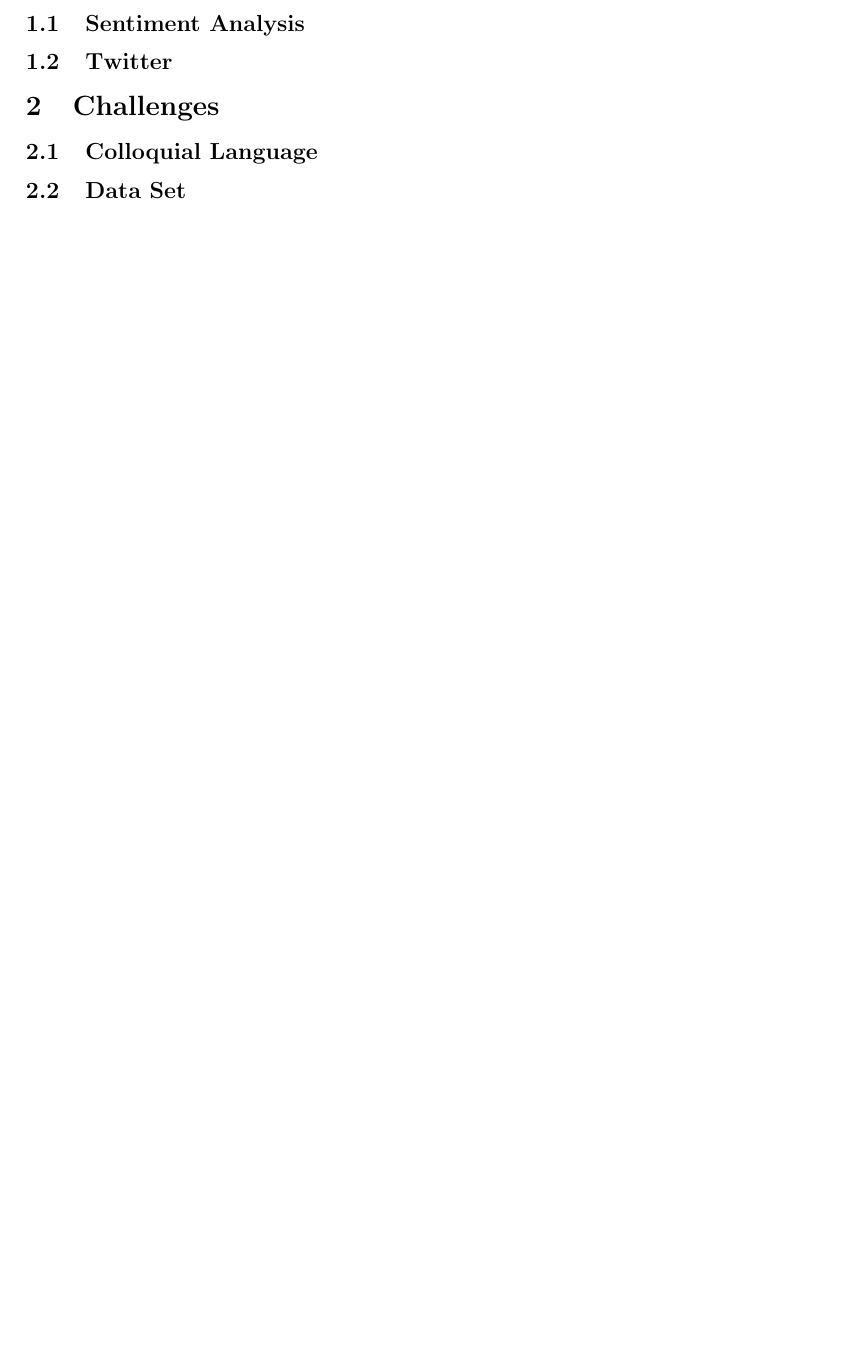
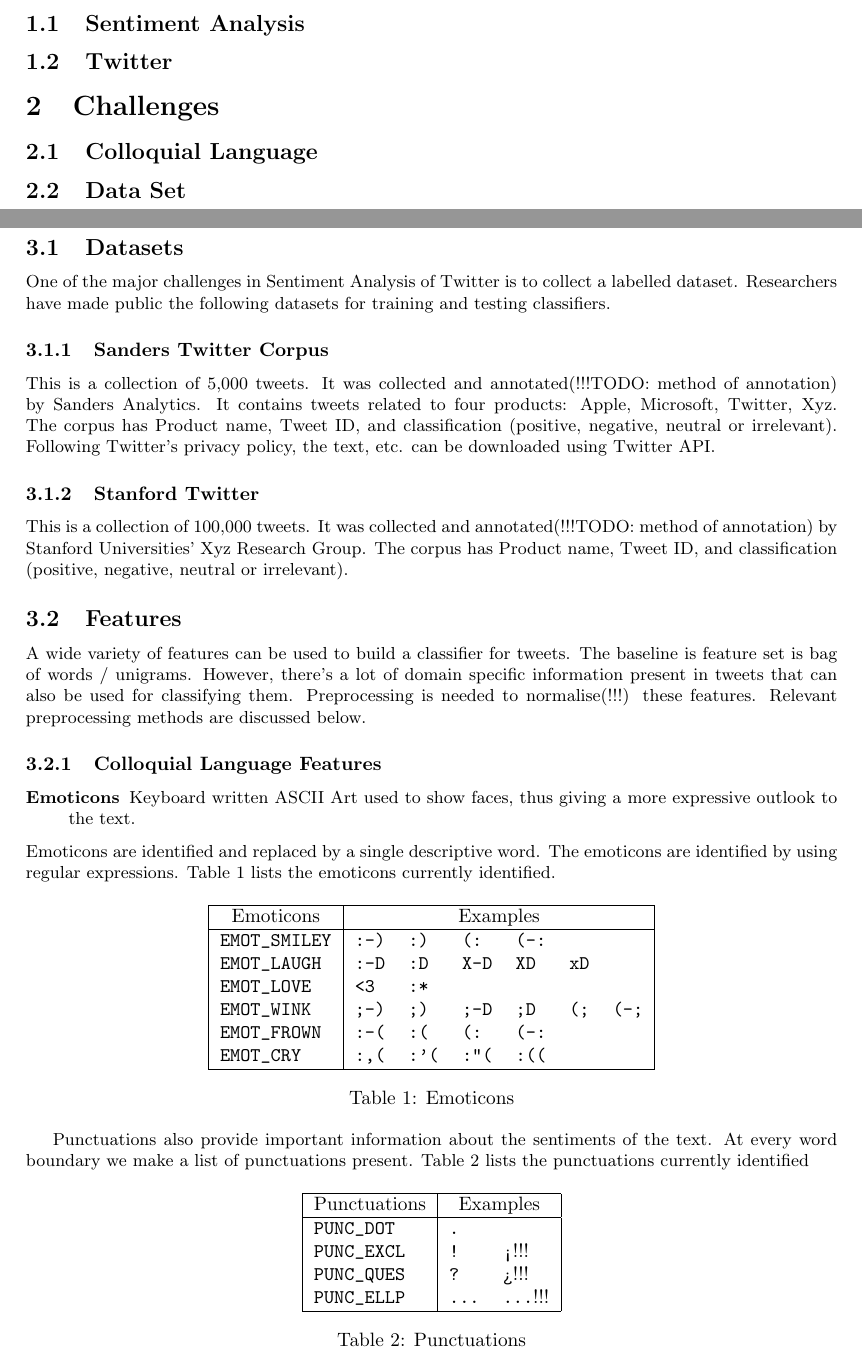
Before and after one commit to yogeshg/Twitter-Sentiment, a LaTeX document (docs/report/Sentiment Analysis.tex, which reads docs/report/Methodology.tex): part of page 4 of 4 before the commit and two parts of pages 4 and 5 of 7 after it, the two joined at a grey line, cut so that both start at the same text, the shorter picture padded with empty space. Compiled offline with pdfLaTeX.

Commit message:
adding methodology

```diff
--- /dev/null
+++ b/docs/report/Methodology.tex
@@ -0,0 +1,73 @@
+\section{Methodology}
+
+\subsection{Datasets}
+One of the major challenges in Sentiment Analysis of Twitter is to collect a labelled dataset.
+Researchers have made public the following datasets for training and testing classifiers.
+
+\subsubsection{Sanders Twitter Corpus}
+This is a collection of 5,000 tweets. It was collected and annotated(!!!TODO: method of annotation) by Sanders Analytics.
+It contains tweets related to four products: Apple, Microsoft, Twitter, Xyz.
+The corpus has Product name, Tweet ID, and classification (positive, negative, neutral or irrelevant).
+Following Twitter's privacy policy, the text, etc. can be downloaded using Twitter API.
+
+\subsubsection{Stanford Twitter}
+This is a collection of 100,000 tweets. It was collected and annotated(!!!TODO: method of annotation)
+by Stanford Universities' Xyz Research Group.
+The corpus has Product name, Tweet ID, and classification (positive, negative, neutral or irrelevant).
+
+\subsection{Features}
+A wide variety of features can be used to build a classifier for tweets.
+The baseline is feature set is bag of words / unigrams.
+However, there's a lot of domain specific information present in tweets that can also be used for classifying them.
+Preprocessing is needed to normalise(!!!) these features. Relevant preprocessing methods are discussed below.
+
+\subsubsection{Colloquial Language Features}
+	\begin{description}
+	\item[Emoticons]{Keyboard written ASCII Art used to show faces, thus giving a more expressive outlook to the text.}
+	\end{description}
+Emoticons are identified and replaced by a single descriptive word.
+The emoticons are identified by using regular expressions.
+Table \ref{table:emot} lists the emoticons currently identified.
+
+\begin{table}[h]
+\centering
+	\begin{tabular}{|l|llllll|}
+
+	\hline
+		\multicolumn{1}{|c|}{Emoticons} &
+		\multicolumn{6}{|c|}{Examples} \\
+	\hline
+	\verb+EMOT_SMILEY+ 	& \verb+:-)+ 	& \verb+:)+ 	& \verb+(:+ 	& \verb+(-:+ 	& \verb++ 	& \verb++ \\
+	\verb+EMOT_LAUGH+ 	& \verb+:-D+ 	& \verb+:D+ 	& \verb+X-D+ 	& \verb+XD+ 	& \verb+xD+ 	& \verb++ \\
+	\verb+EMOT_LOVE+ 	& \verb+<3+ 	& \verb+:*+ 	& \verb++ 	& \verb++ 	& \verb++ 	& \verb++ \\
+	\verb+EMOT_WINK+ 	& \verb+;-)+ 	& \verb+;)+ 	& \verb+;-D+ 	& \verb+;D+ 	& \verb+(;+ 	& \verb+(-;+ \\
+	\verb+EMOT_FROWN+ 	& \verb+:-(+ 	& \verb+:(+ 	& \verb+(:+ 	& \verb+(-:+ 	& \verb++ 	& \verb++ \\
+	\verb+EMOT_CRY+ 	& \verb+:,(+ 	& \verb+:'(+ 	& \verb+:"(+ 	& \verb+:((+ 	& \verb++ 	& \verb++ \\
+	\hline
+
+	\end{tabular}
+\caption{Emoticons}
+\label{table:emot}
+\end{table}
+
+
+Punctuations also provide important information about the sentiments of the text.
+At every word boundary we make a list of punctuations present.
+Table \ref{table:punc} lists the punctuations currently identified
+
+\begin{table}[h]
+\centering
+	\begin{tabular}{|l|ll|}
+
+	\hline
+		\multicolumn{1}{|c|}{Punctuations} &
+		\multicolumn{2}{|c|}{Examples} \\
+	\hline
+	\verb+PUNC_DOT+ & \verb+.+ & \verb++ \\
+	\verb+PUNC_EXCL+ & \verb+!+ & \verb+¡+!!! \\
+	\verb+PUNC_QUES+ & \verb+?+ & \verb+¿+!!! \\
+	\verb+PUNC_ELLP+ & \verb+...+ & \verb+…+!!! \\
+	\hline
+
+	\end{tabular}
+\caption{Punctuations}
```
Also changed, not shown: docs/report/Sentiment Analysis.tex (+1 -0 lines), docs/report/Methodology.tex (52 more changed lines).
